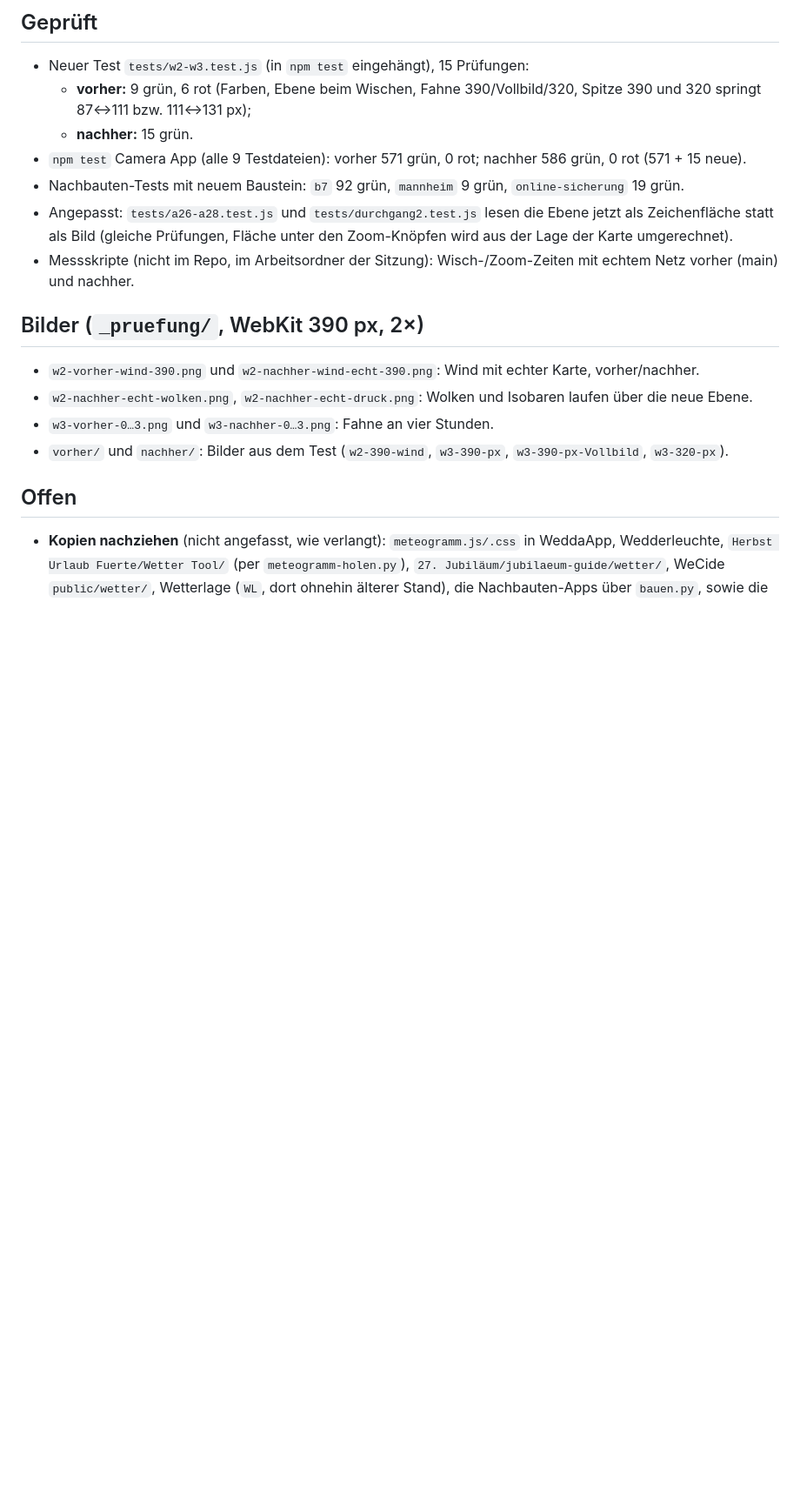
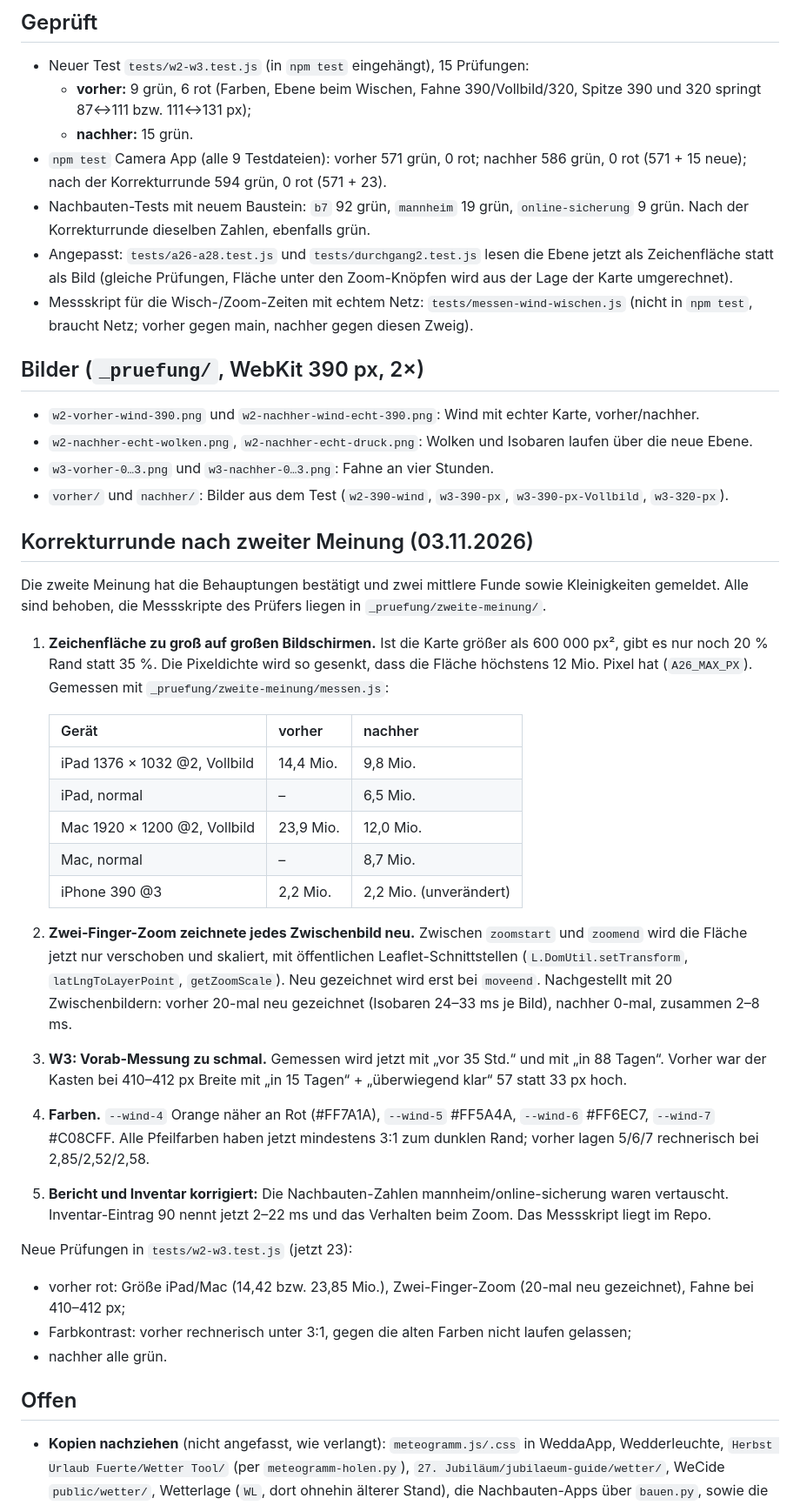
Before and after one commit to stephandel/WetterProCamera, a Markdown page: BERICHT-W2-W3.md, the part around the change. Shown at 87% size. GitHub-like rendering; blank space fills up the shorter version.

Commit message:
Bericht W2/W3: Korrekturrunde nach zweiter Meinung, vertauschte Testzahlen berichtigt
Co-Authored-By: Claude Opus 5.5 <noreply@anthropic.com>
Claude-Session: https://claude.ai/code/session_01BaYiSXJz6UKvQaFzjPE1gc

```diff
--- a/BERICHT-W2-W3.md
+++ b/BERICHT-W2-W3.md
@@ -33,10 +33,10 @@ Lokal auf Zweig `w2-w3-karten-meteogramm` in zwei Arbeitskopien. Nichts hochgela
 - Neuer Test `tests/w2-w3.test.js` (in `npm test` eingehängt), 15 Prüfungen:
   - **vorher:** 9 grün, 6 rot (Farben, Ebene beim Wischen, Fahne 390/Vollbild/320, Spitze 390 und 320 springt 87↔111 bzw. 111↔131 px);
   - **nachher:** 15 grün.
-- `npm test` Camera App (alle 9 Testdateien): vorher 571 grün, 0 rot; nachher 586 grün, 0 rot (571 + 15 neue).
-- Nachbauten-Tests mit neuem Baustein: `b7` 92 grün, `mannheim` 9 grün, `online-sicherung` 19 grün.
+- `npm test` Camera App (alle 9 Testdateien): vorher 571 grün, 0 rot; nachher 586 grün, 0 rot (571 + 15 neue); nach der Korrekturrunde 594 grün, 0 rot (571 + 23).
+- Nachbauten-Tests mit neuem Baustein: `b7` 92 grün, `mannheim` 19 grün, `online-sicherung` 9 grün. Nach der Korrekturrunde dieselben Zahlen, ebenfalls grün.
 - Angepasst: `tests/a26-a28.test.js` und `tests/durchgang2.test.js` lesen die Ebene jetzt als Zeichenfläche statt als Bild (gleiche Prüfungen, Fläche unter den Zoom-Knöpfen wird aus der Lage der Karte umgerechnet).
-- Messskripte (nicht im Repo, im Arbeitsordner der Sitzung): Wisch-/Zoom-Zeiten mit echtem Netz vorher (main) und nachher.
+- Messskript für die Wisch-/Zoom-Zeiten mit echtem Netz: `tests/messen-wind-wischen.js` (nicht in `npm test`, braucht Netz; vorher gegen main, nachher gegen diesen Zweig).
 
 ## Bilder (`_pruefung/`, WebKit 390 px, 2×)
 
@@ -45,6 +45,30 @@ Lokal auf Zweig `w2-w3-karten-meteogramm` in zwei Arbeitskopien. Nichts hochgela
 - `w3-vorher-0…3.png` und `w3-nachher-0…3.png`: Fahne an vier Stunden.
 - `vorher/` und `nachher/`: Bilder aus dem Test (`w2-390-wind`, `w3-390-px`, `w3-390-px-Vollbild`, `w3-320-px`).
 
+## Korrekturrunde nach zweiter Meinung (03.11.2026)
+
+Die zweite Meinung hat die Behauptungen bestätigt und zwei mittlere Funde sowie Kleinigkeiten gemeldet. Alle sind behoben, die Messskripte des Prüfers liegen in `_pruefung/zweite-meinung/`.
+
+1. **Zeichenfläche zu groß auf großen Bildschirmen.** Ist die Karte größer als 600 000 px², gibt es nur noch 20 % Rand statt 35 %. Die Pixeldichte wird so gesenkt, dass die Fläche höchstens 12 Mio. Pixel hat (`A26_MAX_PX`). Gemessen mit `_pruefung/zweite-meinung/messen.js`:
+
+   | Gerät | vorher | nachher |
+   |---|---|---|
+   | iPad 1376 × 1032 @2, Vollbild | 14,4 Mio. | 9,8 Mio. |
+   | iPad, normal | – | 6,5 Mio. |
+   | Mac 1920 × 1200 @2, Vollbild | 23,9 Mio. | 12,0 Mio. |
+   | Mac, normal | – | 8,7 Mio. |
+   | iPhone 390 @3 | 2,2 Mio. | 2,2 Mio. (unverändert) |
+
+2. **Zwei-Finger-Zoom zeichnete jedes Zwischenbild neu.** Zwischen `zoomstart` und `zoomend` wird die Fläche jetzt nur verschoben und skaliert, mit öffentlichen Leaflet-Schnittstellen (`L.DomUtil.setTransform`, `latLngToLayerPoint`, `getZoomScale`). Neu gezeichnet wird erst bei `moveend`. Nachgestellt mit 20 Zwischenbildern: vorher 20-mal neu gezeichnet (Isobaren 24–33 ms je Bild), nachher 0-mal, zusammen 2–8 ms.
+3. **W3: Vorab-Messung zu schmal.** Gemessen wird jetzt mit „vor 35 Std.“ und mit „in 88 Tagen“. Vorher war der Kasten bei 410–412 px Breite mit „in 15 Tagen“ + „überwiegend klar“ 57 statt 33 px hoch.
+4. **Farben.** `--wind-4` Orange näher an Rot (#FF7A1A), `--wind-5` #FF5A4A, `--wind-6` #FF6EC7, `--wind-7` #C08CFF. Alle Pfeilfarben haben jetzt mindestens 3:1 zum dunklen Rand; vorher lagen 5/6/7 rechnerisch bei 2,85/2,52/2,58.
+5. **Bericht und Inventar korrigiert:** Die Nachbauten-Zahlen mannheim/online-sicherung waren vertauscht. Inventar-Eintrag 90 nennt jetzt 2–22 ms und das Verhalten beim Zoom. Das Messskript liegt im Repo.
+
+Neue Prüfungen in `tests/w2-w3.test.js` (jetzt 23):
+- vorher rot: Größe iPad/Mac (14,42 bzw. 23,85 Mio.), Zwei-Finger-Zoom (20-mal neu gezeichnet), Fahne bei 410–412 px;
+- Farbkontrast: vorher rechnerisch unter 3:1, gegen die alten Farben nicht laufen gelassen;
+- nachher alle grün.
+
 ## Offen
 
 - **Kopien nachziehen** (nicht angefasst, wie verlangt): `meteogramm.js/.css` in WeddaApp, Wedderleuchte, `Herbst Urlaub Fuerte/Wetter Tool/` (per `meteogramm-holen.py`), `27. Jubiläum/jubilaeum-guide/wetter/`, WeCide `public/wetter/`, Wetterlage (`WL`, dort ohnehin älterer Stand), die Nachbauten-Apps über `bauen.py`, sowie die Arbeitskopien unter `_Arbeitskopien/`. Die Wind-Ebene (W2) betrifft nur die Camera App. In `wpkarte.js` (WeddaApp/Wedderleuchte) sind die Windpfeile anders gebaut und hier nicht geändert.
```
